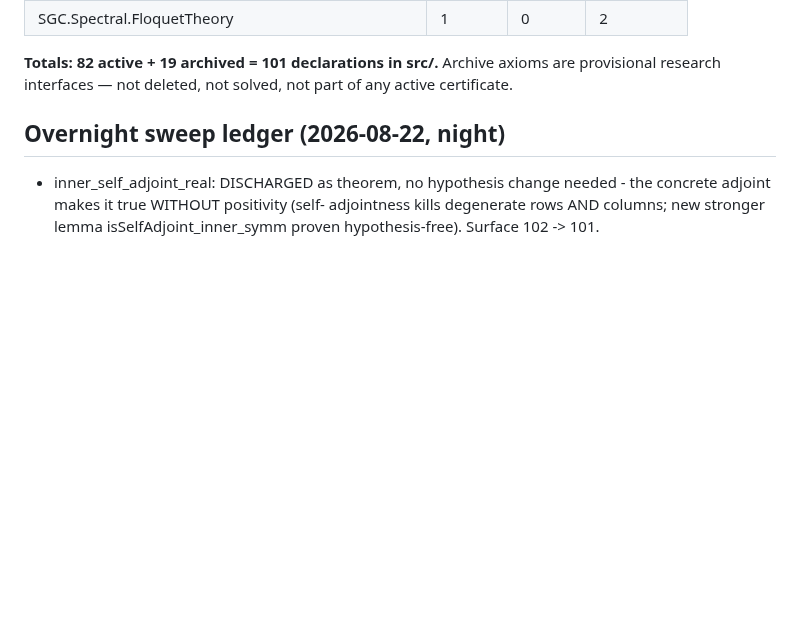
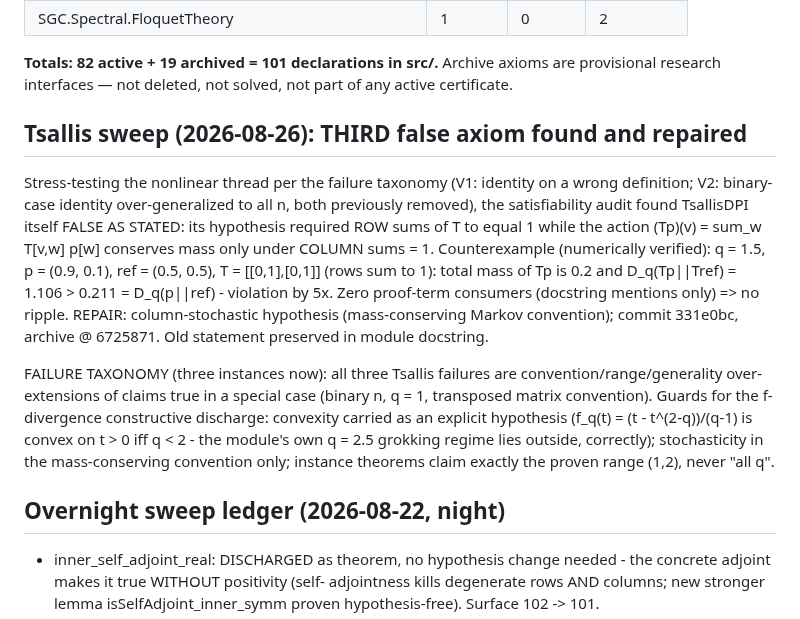
Before and after one commit to JasonShroyer/sgc-lean, a Markdown page: docs/axiom-discharge-campaign.md, the part around the change. GitHub-like rendering; blank space fills up the shorter version.

Commit message:
Ledger: Tsallis three-instance failure taxonomy + f-divergence discharge guards

```diff
--- a/docs/axiom-discharge-campaign.md
+++ b/docs/axiom-discharge-campaign.md
@@ -137,6 +137,29 @@ ONLY — no tier below affects them.
 **Totals: 82 active + 19 archived = 101 declarations in src/.**
 Archive axioms are provisional research interfaces — not deleted, not solved,
 not part of any active certificate.
+
+## Tsallis sweep (2026-08-26): THIRD false axiom found and repaired
+
+Stress-testing the nonlinear thread per the failure taxonomy (V1: identity
+on a wrong definition; V2: binary-case identity over-generalized to all n,
+both previously removed), the satisfiability audit found TsallisDPI itself
+FALSE AS STATED: its hypothesis required ROW sums of T to equal 1 while
+the action (Tp)(v) = sum_w T[v,w] p[w] conserves mass only under COLUMN
+sums = 1. Counterexample (numerically verified): q = 1.5, p = (0.9, 0.1),
+ref = (0.5, 0.5), T = [[0,1],[0,1]] (rows sum to 1): total mass of Tp is
+0.2 and D_q(Tp||Tref) = 1.106 > 0.211 = D_q(p||ref) - violation by 5x.
+Zero proof-term consumers (docstring mentions only) => no ripple. REPAIR:
+column-stochastic hypothesis (mass-conserving Markov convention); commit
+331e0bc, archive @ 6725871. Old statement preserved in module docstring.
+
+FAILURE TAXONOMY (three instances now): all three Tsallis failures are
+convention/range/generality over-extensions of claims true in a special
+case (binary n, q = 1, transposed matrix convention). Guards for the
+f-divergence constructive discharge: convexity carried as an explicit
+hypothesis (f_q(t) = (t - t^(2-q))/(q-1) is convex on t > 0 iff q < 2 -
+the module's own q = 2.5 grokking regime lies outside, correctly);
+stochasticity in the mass-conserving convention only; instance theorems
+claim exactly the proven range (1,2), never "all q".
 
 ## Overnight sweep ledger (2026-08-22, night)
 
```
